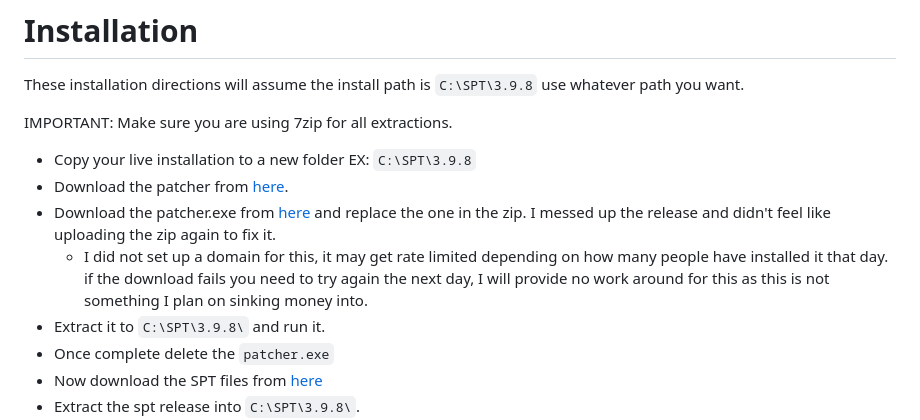
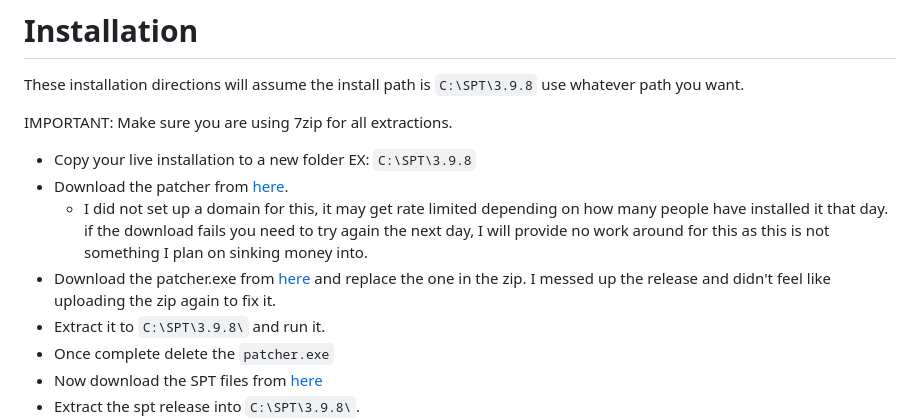
Before and after one commit to CJ-SPT/LEGACY-SPT-RELEASES, a Markdown page: README.md, the part around the change. GitHub-like rendering.

```diff
--- a/README.md
+++ b/README.md
@@ -37,8 +37,8 @@ IMPORTANT: Make sure you are using 7zip for all extractions.
 
 - Copy your live installation to a new folder EX: `C:\SPT\3.9.8`
 - Download the patcher from [here](https://pub-c00adfdd6e99435181f7e1bb697e87a8.r2.dev/36217_to_30626.7z).
+  - I did not set up a domain for this, it may get rate limited depending on how many people have installed it that day. if the download fails you need to try again the next day, I will provide no work around for this as this is not something I plan on sinking money into.
 - Download the patcher.exe from [here](https://github.com/CJ-SPT/LEGACY-SPT-RELEASES/releases/download/3.9.8/patcher.exe) and replace the one in the zip. I messed up the release and didn't feel like uploading the zip again to fix it.
-  - I did not set up a domain for this, it may get rate limited depending on how many people have installed it that day. if the download fails you need to try again the next day, I will provide no work around for this as this is not something I plan on sinking money into.
 - Extract it to `C:\SPT\3.9.8\` and run it.
 - Once complete delete the `patcher.exe`
 - Now download the SPT files from [here](https://github.com/CJ-SPT/LEGACY-SPT-RELEASES/releases/download/3.9.8/SPT-3.9.8-30626-a0c79ac.7z)
```
